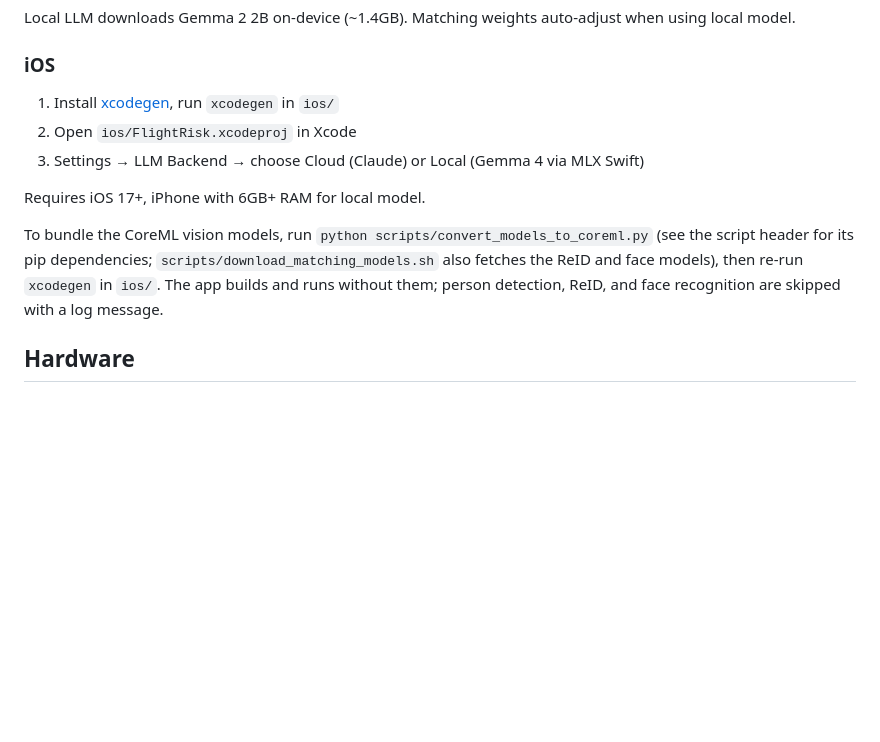
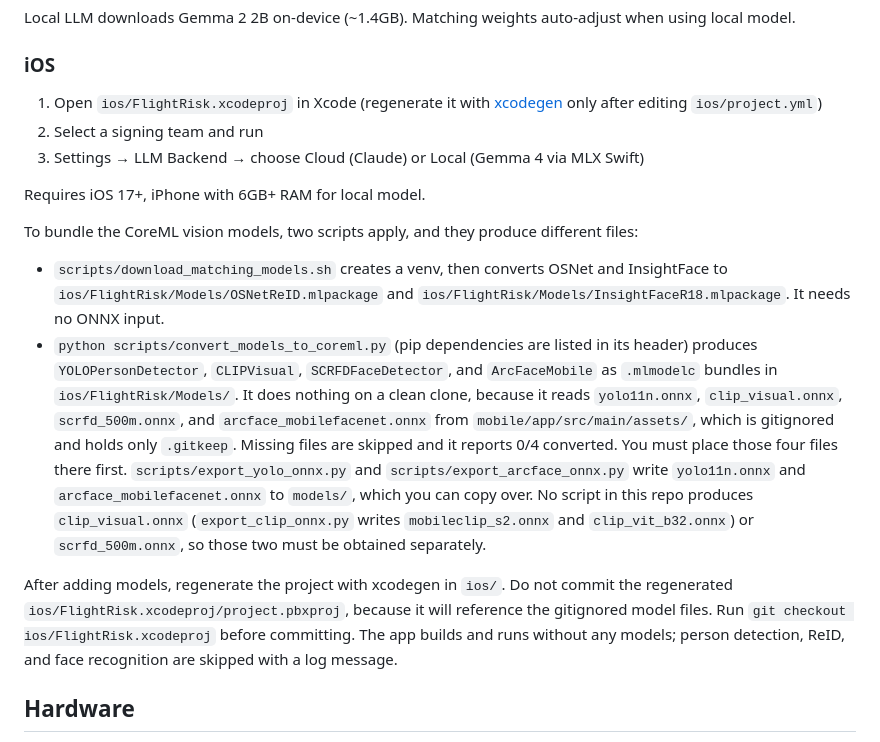
Before and after one commit to KurtLehnardt/flightRisk, a Markdown page: README.md, the part around the change. GitHub-like rendering; blank space fills up the shorter version.

Commit message:
docs(readme): correct iOS model setup instructions
The convert script reads gitignored ONNX files that no clean clone has, so
document the real prerequisite, which files each script produces, and warn
against committing a regenerated project.pbxproj.

Co-Authored-By: Claude Sonnet 5.5 <noreply@anthropic.com>

```diff
--- a/README.md
+++ b/README.md
@@ -76,14 +76,19 @@ python -m flightrisk --dashboard --target photo_of_child.jpg
 Local LLM downloads Gemma 2 2B on-device (~1.4GB). Matching weights auto-adjust when using local model.
 
 ### iOS
-1. Install [xcodegen](https://github.com/yonaskolb/XcodeGen), run `xcodegen` in `ios/`
-2. Open `ios/FlightRisk.xcodeproj` in Xcode
+1. Open `ios/FlightRisk.xcodeproj` in Xcode (regenerate it with [xcodegen](https://github.com/yonaskolb/XcodeGen) only after editing `ios/project.yml`)
+2. Select a signing team and run
 3. Settings → LLM Backend → choose Cloud (Claude) or Local (Gemma 4 via MLX Swift)
 
 Requires iOS 17+, iPhone with 6GB+ RAM for local model.
 
-To bundle the CoreML vision models, run `python scripts/convert_models_to_coreml.py` (see the script header for its pip dependencies; `scripts/download_matching_models.sh` also fetches the ReID and face models), then re-run `xcodegen` in `ios/`.
-The app builds and runs without them; person detection, ReID, and face recognition are skipped with a log message.
+To bundle the CoreML vision models, two scripts apply, and they produce different files:
+
+- `scripts/download_matching_models.sh` creates a venv, then converts OSNet and InsightFace to `ios/FlightRisk/Models/OSNetReID.mlpackage` and `ios/FlightRisk/Models/InsightFaceR18.mlpackage`. It needs no ONNX input.
+- `python scripts/convert_models_to_coreml.py` (pip dependencies are listed in its header) produces `YOLOPersonDetector`, `CLIPVisual`, `SCRFDFaceDetector`, and `ArcFaceMobile` as `.mlmodelc` bundles in `ios/FlightRisk/Models/`. It does nothing on a clean clone, because it reads `yolo11n.onnx`, `clip_visual.onnx`, `scrfd_500m.onnx`, and `arcface_mobilefacenet.onnx` from `mobile/app/src/main/assets/`, which is gitignored and holds only `.gitkeep`. Missing files are skipped and it reports 0/4 converted. You must place those four files there first. `scripts/export_yolo_onnx.py` and `scripts/export_arcface_onnx.py` write `yolo11n.onnx` and `arcface_mobilefacenet.onnx` to `models/`, which you can copy over. No script in this repo produces `clip_visual.onnx` (`export_clip_onnx.py` writes `mobileclip_s2.onnx` and `clip_vit_b32.onnx`) or `scrfd_500m.onnx`, so those two must be obtained separately.
+
+After adding models, regenerate the project with xcodegen in `ios/`. Do not commit the regenerated `ios/FlightRisk.xcodeproj/project.pbxproj`, because it will reference the gitignored model files. Run `git checkout ios/FlightRisk.xcodeproj` before committing.
+The app builds and runs without any models; person detection, ReID, and face recognition are skipped with a log message.
 
 ## Hardware
 
```
